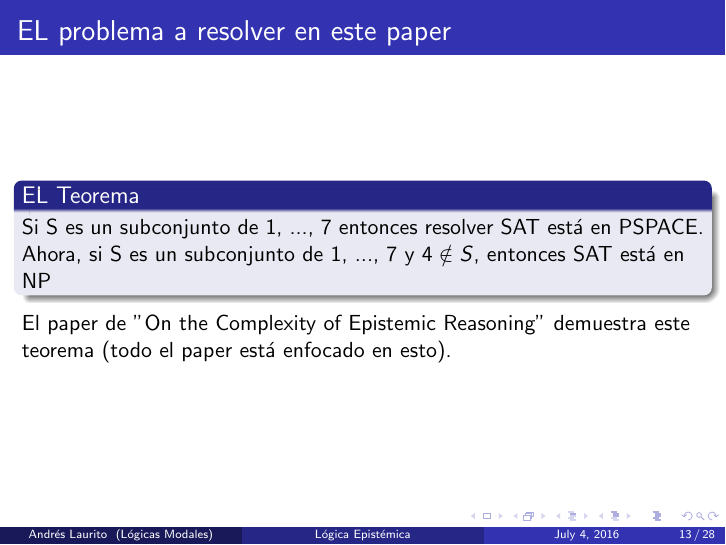
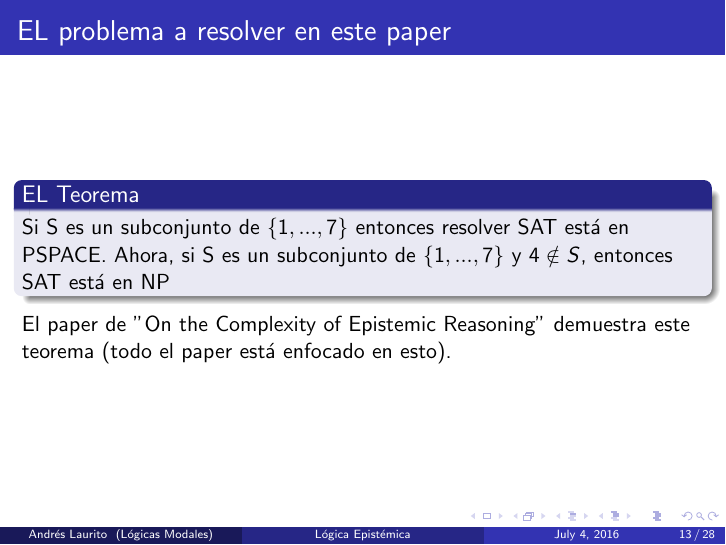
Before and after one commit to andyLaurito92/logicasmodales, LaTeX slides (presentacion.tex): page 13 of 28. Compiled offline with pdfLaTeX.

Commit message:
adding brackets

```diff
--- a/presentacion.tex
+++ b/presentacion.tex
@@ -263,7 +263,7 @@ Sabemos que una f\'ormula $\phi$ es $\epsilon_{S}$-satisfacible si $\exists w \i
 \frametitle{EL problema a resolver en este paper}
 
 \begin{block}{EL Teorema}
- Si S es un subconjunto de {1, ..., 7} entonces resolver SAT est\'a en PSPACE. Ahora, si S es un subconjunto de {1, ..., 7} y $4 \notin S$, entonces SAT est\'a en NP
+ Si S es un subconjunto de $\{1, ..., 7\}$ entonces resolver SAT est\'a en PSPACE. Ahora, si S es un subconjunto de $\{1, ..., 7\}$ y $4 \notin S$, entonces SAT est\'a en NP
 \end{block}
 
 El paper de "On the Complexity of Epistemic Reasoning" demuestra este teorema (todo el paper est\'a enfocado en esto).
```
Also changed, not shown: presentacion.pdf, 1 other file.
